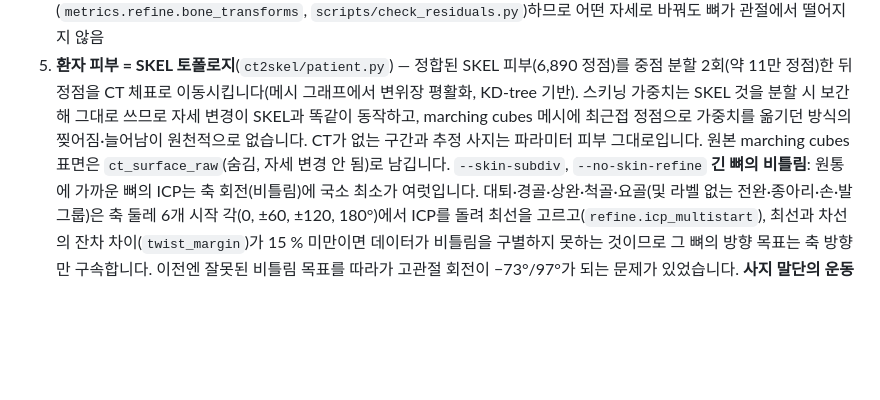
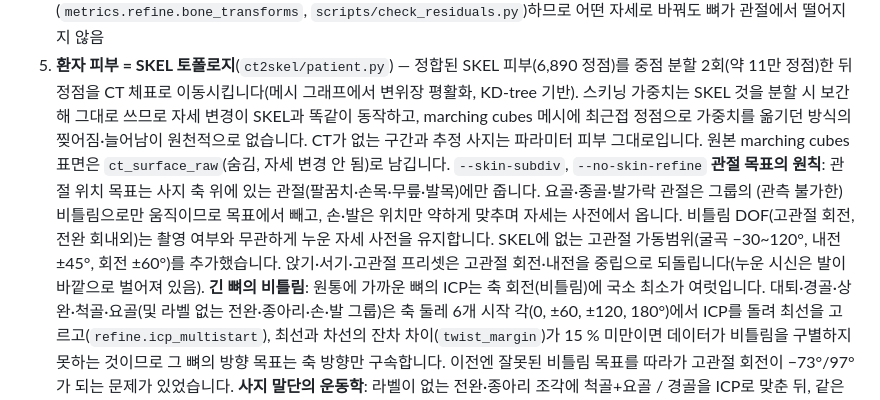
Before and after one commit to IMACLAB-git/ct_to_skel, a Markdown page: README.md, the part around the change. Drawn GitHub-style; blank space fills up the shorter version.

Commit message:
docs: joint-target principles, hip limits, leg presets
Co-Authored-By: Claude Fable 5.1 <noreply@anthropic.com>

```diff
--- a/README.md
+++ b/README.md
@@ -168,6 +168,7 @@ CT가 기준이고 SKEL은 참조 모델입니다. 라벨(`--labels`/`--totalseg
    CT 밖 사지의 길이는 체형 공간(β)이 정합니다(비만·고령 환자에서는 β가 ±3에 붙어 비율이 불안정). 선택 옵션 `--limb-prior` 는 CT에 온전히 찍힌 상완골 길이로 신장을 추정(Trotter–Gleser 1958)하고 같은 회귀로 대퇴·경골·상완·전완의 기대 길이(관절 간 거리)를 재정합 목표(`FitTargets.limb_lengths`)로 넣지만, SKEL 체형 공간은 대퇴와 경골 길이를 따로 바꾸지 못해 s1397에서는 다리 전체가 11 cm 짧아지고 신장이 139 cm 가 됐습니다. 기본은 끄고 `metrics.refine.stature_cm` 로 추정 신장만 참고합니다.
 4. **표시되는 SKEL 피부·뼈 = 파라미터 모델 자체**(`metrics.refine.display = "parametric"`). ICP 변환은 잔차로만 기록(`metrics.refine.bone_transforms`, `scripts/check_residuals.py`)하므로 어떤 자세로 바꿔도 뼈가 관절에서 떨어지지 않음
 5. **환자 피부 = SKEL 토폴로지**(`ct2skel/patient.py`) — 정합된 SKEL 피부(6,890 정점)를 중점 분할 2회(약 11만 정점)한 뒤 정점을 CT 체표로 이동시킵니다(메시 그래프에서 변위장 평활화, KD-tree 기반). 스키닝 가중치는 SKEL 것을 분할 시 보간해 그대로 쓰므로 자세 변경이 SKEL과 똑같이 동작하고, marching cubes 메시에 최근접 정점으로 가중치를 옮기던 방식의 찢어짐·늘어남이 원천적으로 없습니다. CT가 없는 구간과 추정 사지는 파라미터 피부 그대로입니다. 원본 marching cubes 표면은 `ct_surface_raw`(숨김, 자세 변경 안 됨)로 남깁니다. `--skin-subdiv`, `--no-skin-refine`
+   **관절 목표의 원칙**: 관절 위치 목표는 사지 축 위에 있는 관절(팔꿈치·손목·무릎·발목)에만 줍니다. 요골·종골·발가락 관절은 그룹의 (관측 불가한) 비틀림으로만 움직이므로 목표에서 빼고, 손·발은 위치만 약하게 맞추며 자세는 사전에서 옵니다. 비틀림 DOF(고관절 회전, 전완 회내외)는 촬영 여부와 무관하게 누운 자세 사전을 유지합니다. SKEL에 없는 고관절 가동범위(굴곡 −30~120°, 내전 ±45°, 회전 ±60°)를 추가했습니다. 앉기·서기·고관절 프리셋은 고관절 회전·내전을 중립으로 되돌립니다(누운 시신은 발이 바깥으로 벌어져 있음).
    **긴 뼈의 비틀림**: 원통에 가까운 뼈의 ICP는 축 회전(비틀림)에 국소 최소가 여럿입니다. 대퇴·경골·상완·척골·요골(및 라벨 없는 전완·종아리·손·발 그룹)은 축 둘레 6개 시작 각(0, ±60, ±120, 180°)에서 ICP를 돌려 최선을 고르고(`refine.icp_multistart`), 최선과 차선의 잔차 차이(`twist_margin`)가 15 % 미만이면 데이터가 비틀림을 구별하지 못하는 것이므로 그 뼈의 방향 목표는 축 방향만 구속합니다. 이전엔 잘못된 비틀림 목표를 따라가 고관절 회전이 −73°/97°가 되는 문제가 있었습니다.
    **사지 말단의 운동학**: 라벨이 없는 전완·종아리 조각에 척골+요골 / 경골을 ICP로 맞춘 뒤, 같은 조각에 손(`hand`)과 발(`talus+calcn+toes`) 그룹도 이어서 맞춰 손목·발목 자세를 CT에서 얻습니다. 촬영 범위 판정(DOF freeze)은 모델이 놓이기 전엔 8 cm 여유로, 이후 단계마다 다시 평가합니다(예전엔 초기 배치에서 발이 FOV 밖으로 나가 무릎·발목이 통째로 고정되는 문제가 있었음).
    **피부 대응점**: 환자 피부 정합은 법선이 일치하고(내적 > 0.5) 거리가 단계적으로 줄어드는 한계(80→40 mm) 안에 있는 CT 점만 대응으로 씁니다(Amberg 2007식 비강체 ICP). 허벅지에 얹힌 손의 피부가 허벅지 표면으로 빨려 들어가는 일을 막습니다.
```
